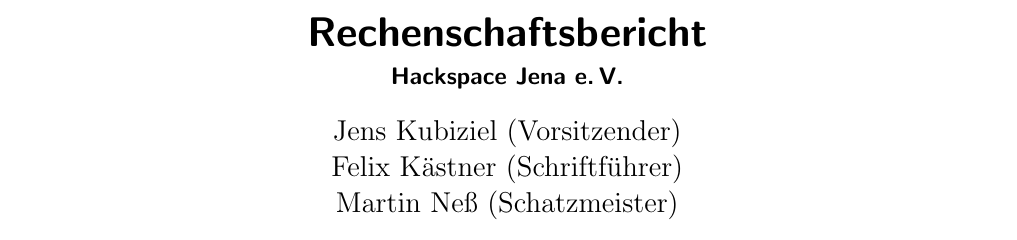
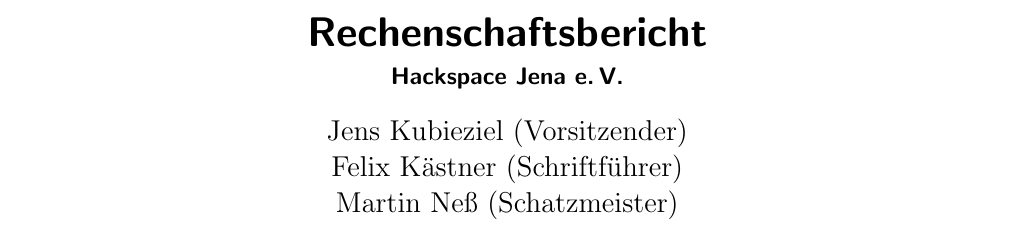
Before and after one commit to frlan/dokumente, a LaTeX document (Protokolle/Aktivitäten/Rechenschaftsbericht-2014.tex): part of page 1 of 9, cut so that both start at the same text. Compiled offline with pdfLaTeX.

Commit message:
Jens' Name korrigiert

```diff
--- a/Protokolle/Aktivitäten/Rechenschaftsbericht-2014.tex
+++ b/Protokolle/Aktivitäten/Rechenschaftsbericht-2014.tex
@@ -21,7 +21,7 @@
 \title{Rechenschaftsbericht}
 \subtitle{Hackspace Jena e.\,V.}
 \author{%
-	Jens Kubiziel (Vorsitzender)\\
+	Jens Kubieziel (Vorsitzender)\\
     Felix Kästner (Schriftführer)\\
 	Martin Neß (Schatzmeister)
 }
```
